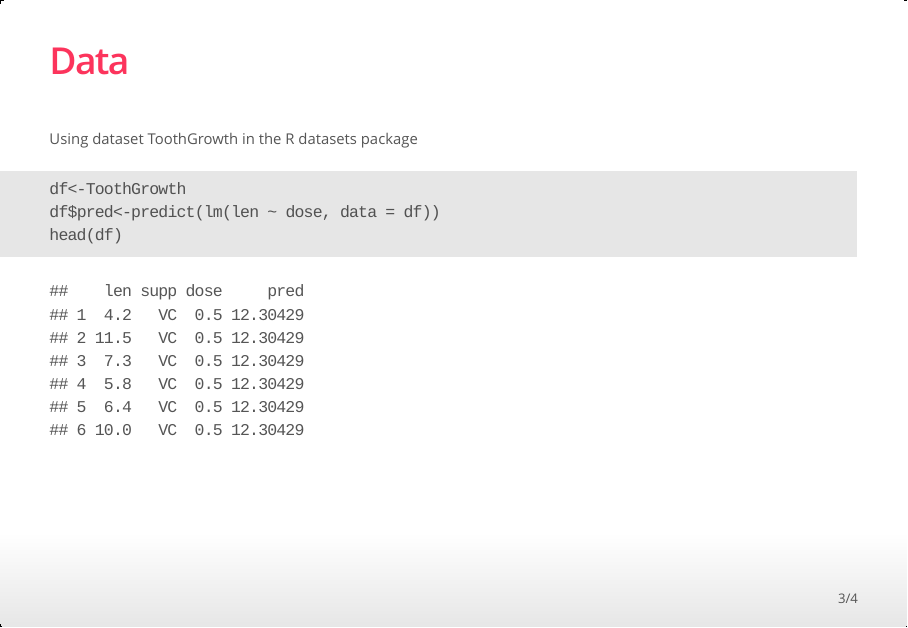
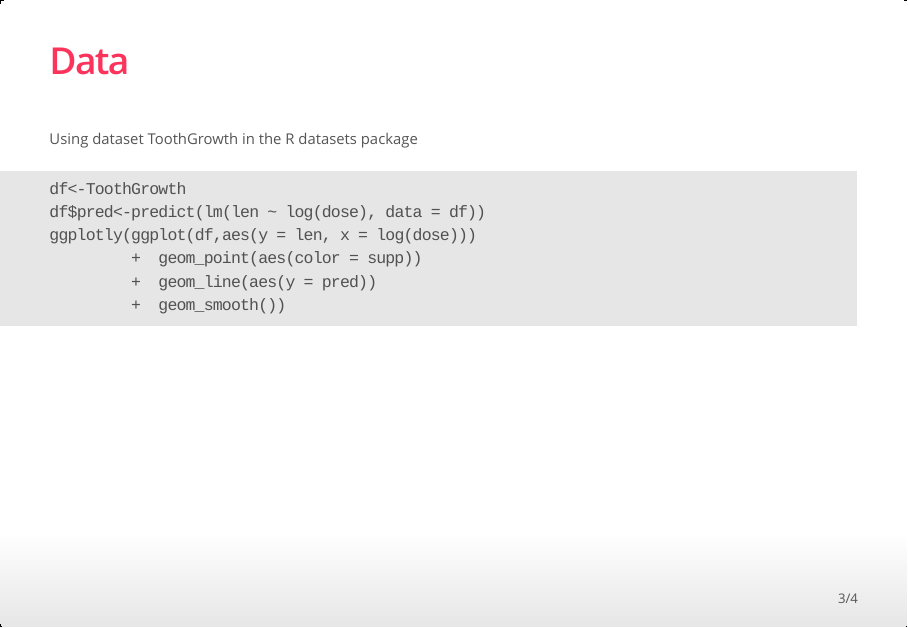
Before and after one commit to aixarodriguez/Plotly, an R Markdown document (Plotly.Rmd): page 3 of 4. The pictures show the output file Plotly.html that the author committed with the source, opened offline.

Commit message:
cambio grafica

````diff
--- a/Plotly.Rmd
+++ b/Plotly.Rmd
@@ -33,16 +33,19 @@ library(ggplot2)
 
 <font size="4">Using dataset ToothGrowth in the R datasets package </font>
 
-```{r data, warning=FALSE, message=FALSE,echo=TRUE}
+```{r data, warning=FALSE, message=FALSE,echo=TRUE,eval=FALSE}
 df<-ToothGrowth
-df$pred<-predict(lm(len ~ dose, data = df))
-head(df)
+df$pred<-predict(lm(len ~ log(dose), data = df))
+ggplotly(ggplot(df,aes(y = len, x = log(dose)))
+         +  geom_point(aes(color = supp))
+         +  geom_line(aes(y = pred))
+         +  geom_smooth())
 ```
 
 ## <span style="color:#FC345C"> Graph </span>
 
 ```{r graph, warning=FALSE, message=FALSE}
 df<-ToothGrowth
-df$pred<-predict(lm(dose ~ len, data = df))
-ggplotly(ggplot(df,aes(y = dose, x = len)) +  geom_point(aes(color = supp)) +  geom_line(aes(y = pred)) +  geom_smooth())
+df$pred<-predict(lm(len ~ log(dose), data = df))
+ggplotly(ggplot(df,aes(y = log(dose), x = len)) +  geom_point(aes(color = supp)) +  geom_line(aes(x = pred)) +  geom_smooth())
 ```
````
Also changed, not shown: Plotly.html.
